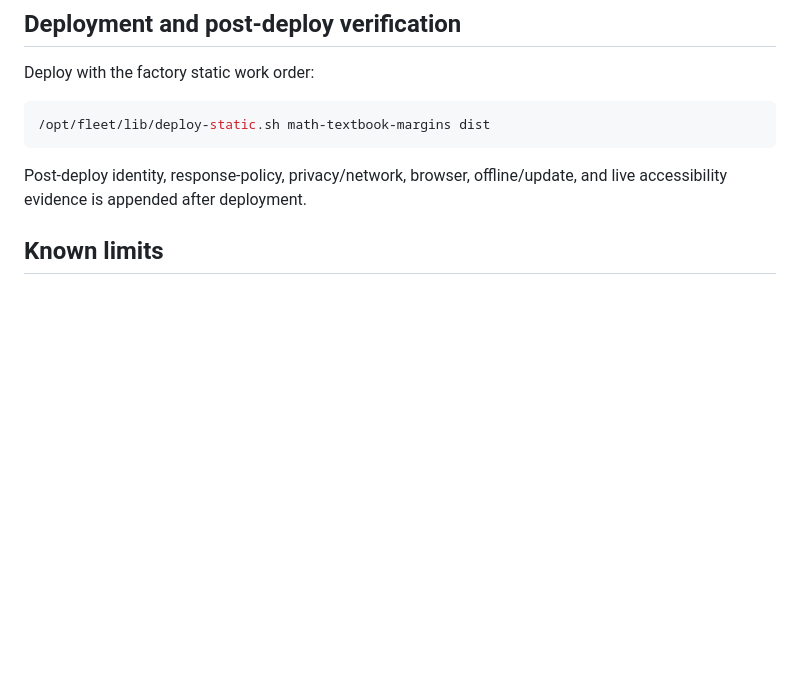
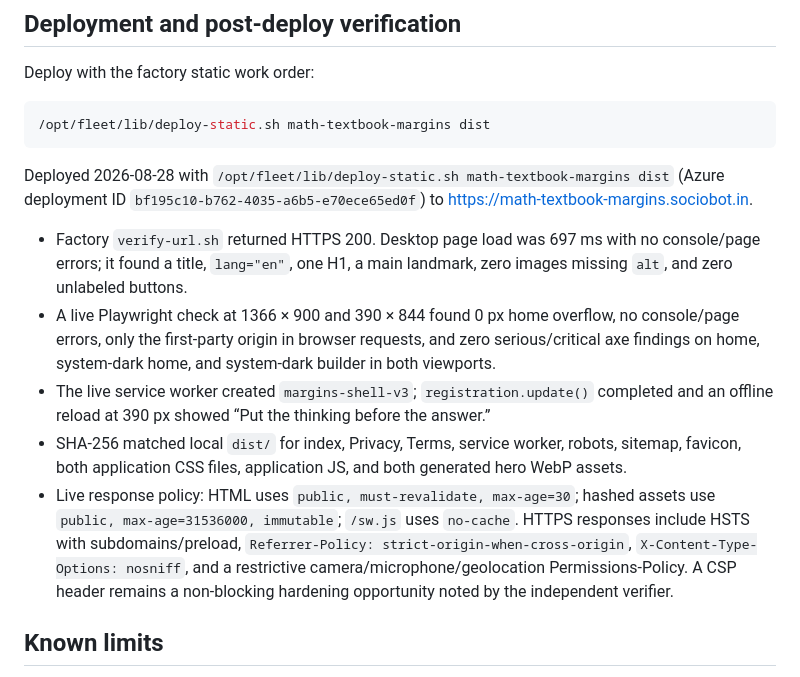
Before and after one commit to B-Divyesh/sf-math-textbook-margins, a Markdown page: .factory/handoff.md, the part around the change. GitHub-like rendering; blank space fills up the shorter version.

Commit message:
docs: record repaired deployment evidence

````diff
--- a/.factory/handoff.md
+++ b/.factory/handoff.md
@@ -51,7 +51,13 @@ Deploy with the factory static work order:
 /opt/fleet/lib/deploy-static.sh math-textbook-margins dist
 ```
 
-Post-deploy identity, response-policy, privacy/network, browser, offline/update, and live accessibility evidence is appended after deployment.
+Deployed 2026-08-28 with `/opt/fleet/lib/deploy-static.sh math-textbook-margins dist` (Azure deployment ID `bf195c10-b762-4035-a6b5-e70ece65ed0f`) to <https://math-textbook-margins.sociobot.in>.
+
+- Factory `verify-url.sh` returned HTTPS 200. Desktop page load was 697 ms with no console/page errors; it found a title, `lang="en"`, one H1, a main landmark, zero images missing `alt`, and zero unlabeled buttons.
+- A live Playwright check at 1366 × 900 and 390 × 844 found 0 px home overflow, no console/page errors, only the first-party origin in browser requests, and zero serious/critical axe findings on home, system-dark home, and system-dark builder in both viewports.
+- The live service worker created `margins-shell-v3`; `registration.update()` completed and an offline reload at 390 px showed “Put the thinking before the answer.”
+- SHA-256 matched local `dist/` for index, Privacy, Terms, service worker, robots, sitemap, favicon, both application CSS files, application JS, and both generated hero WebP assets.
+- Live response policy: HTML uses `public, must-revalidate, max-age=30`; hashed assets use `public, max-age=31536000, immutable`; `/sw.js` uses `no-cache`. HTTPS responses include HSTS with subdomains/preload, `Referrer-Policy: strict-origin-when-cross-origin`, `X-Content-Type-Options: nosniff`, and a restrictive camera/microphone/geolocation Permissions-Policy. A CSP header remains a non-blocking hardening opportunity noted by the independent verifier.
 
 ## Known limits
 
````
